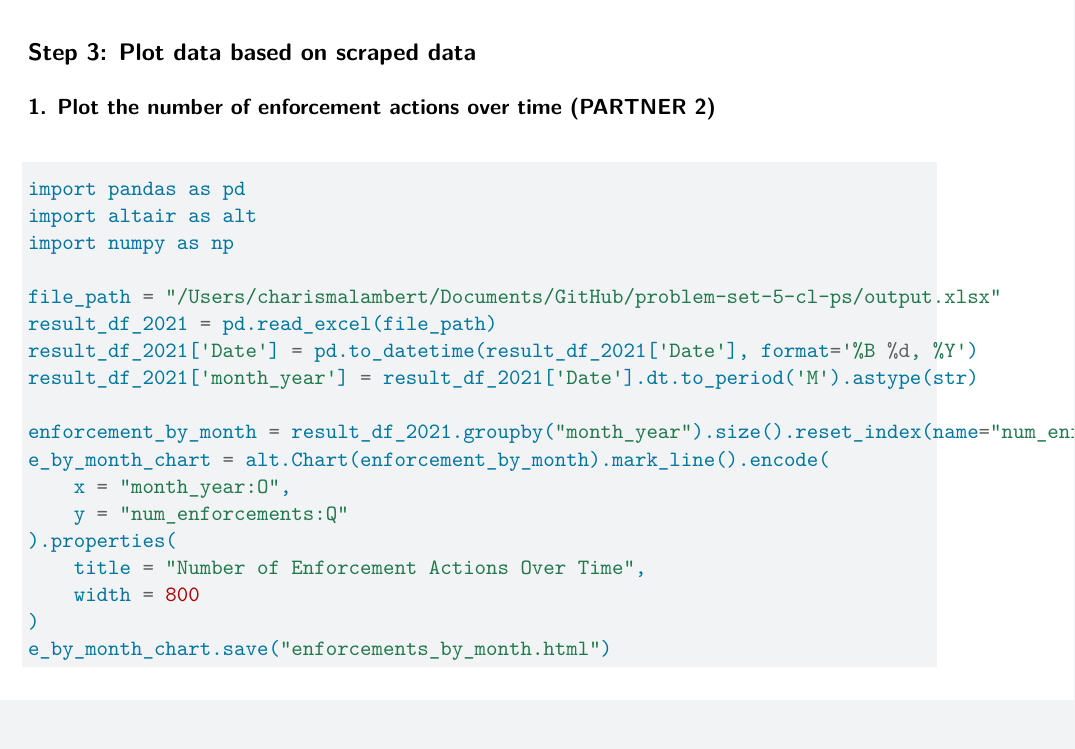
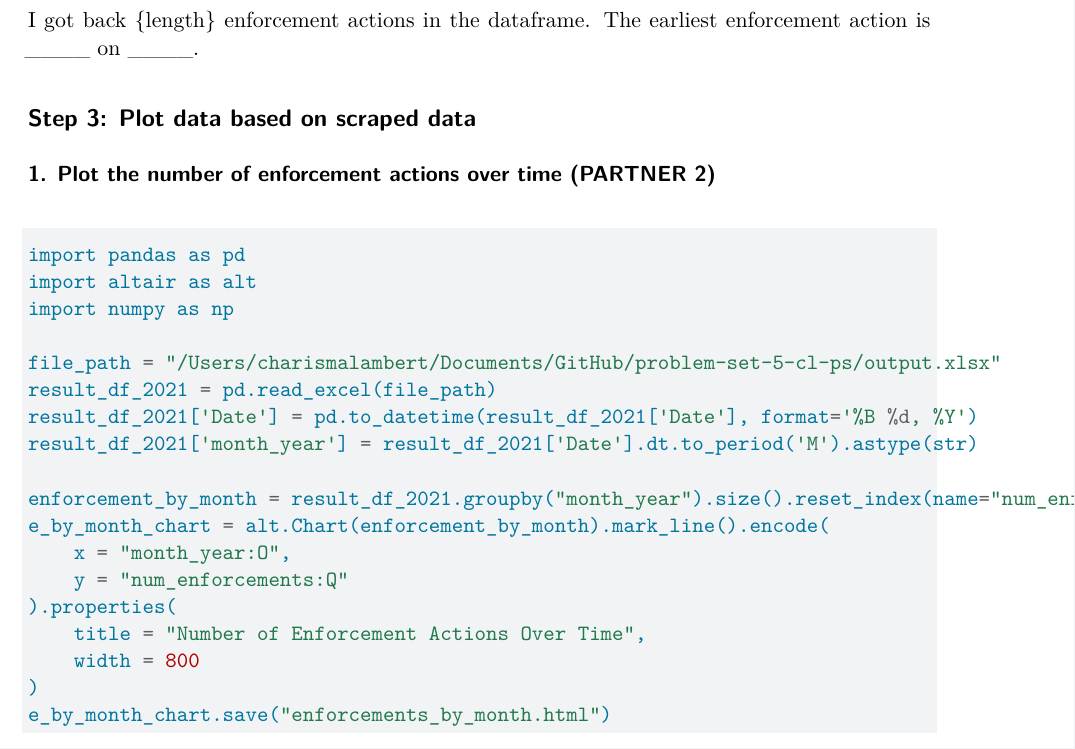
Before and after one commit to charisml/problem-set-5-cl-ps, a Quarto document (ps5_updated_11_09.qmd): part of page 8 of 12, cut at the place of the change. Rendered offline with R 4.5, knitr and Pandoc in place of Quarto, then LaTeX, with nearby package versions; some code elsewhere in the file could not run offline.

Commit message:
PS 5 Submission

````diff
--- a/ps5_updated_11_09.qmd
+++ b/ps5_updated_11_09.qmd
@@ -371,6 +371,9 @@ result_df_2021 = get_enforcement_actions(2021, 1)
 print(result_df_2021.head(5))
 ```
 
+I got back {length} enforcement actions in the dataframe.
+The earliest enforcement action is ____ on ____.
+
 ## Step 3: Plot data based on scraped data
 
 ### 1. Plot the number of enforcement actions over time (PARTNER 2)
````
